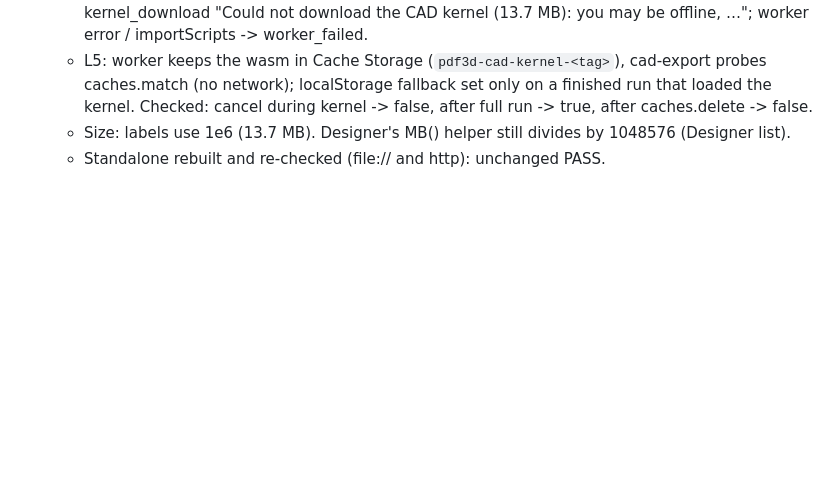
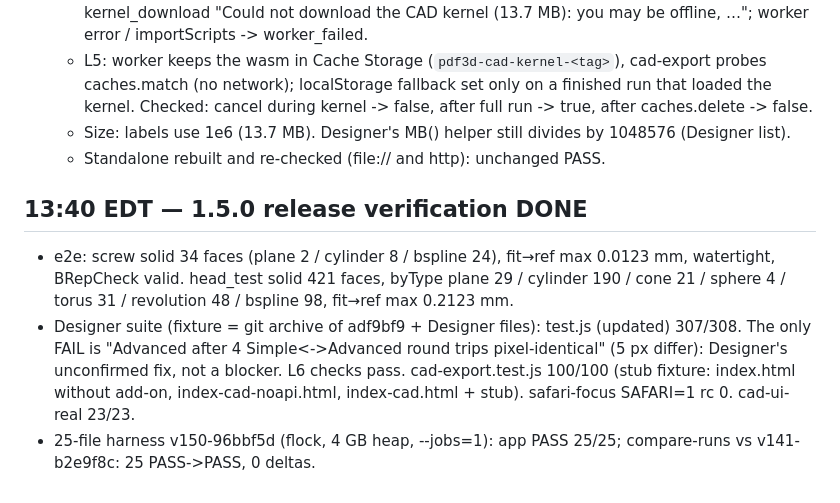
Before and after one commit to tommyjarvis-a/pdf-3d-extractor, a Markdown page: recon/PROGRESS.md, the part around the change. Rendered like a GitHub page; blank space fills up the shorter version.

Commit message:
PROGRESS: 1.5.0 release verification results

```diff
--- a/recon/PROGRESS.md
+++ b/recon/PROGRESS.md
@@ -64,3 +64,12 @@ Never edit Designer's cad-export-ui.js; strings that live there are listed for D
     full run -> true, after caches.delete -> false.
   - Size: labels use 1e6 (13.7 MB). Designer's MB() helper still divides by 1048576 (Designer list).
   - Standalone rebuilt and re-checked (file:// and http): unchanged PASS.
+
+## 13:40 EDT — 1.5.0 release verification DONE
+- e2e: screw solid 34 faces (plane 2 / cylinder 8 / bspline 24), fit→ref max 0.0123 mm, watertight, BRepCheck valid.
+  head_test solid 421 faces, byType plane 29 / cylinder 190 / cone 21 / sphere 4 / torus 31 / revolution 48 / bspline 98, fit→ref max 0.2123 mm.
+- Designer suite (fixture = git archive of adf9bf9 + Designer files): test.js (updated) 307/308. The only FAIL is
+  "Advanced after 4 Simple<->Advanced round trips pixel-identical" (5 px differ): Designer's unconfirmed fix, not a blocker. L6 checks pass.
+  cad-export.test.js 100/100 (stub fixture: index.html without add-on, index-cad-noapi.html, index-cad.html + stub).
+  safari-focus SAFARI=1 rc 0. cad-ui-real 23/23.
+- 25-file harness v150-96bbf5d (flock, 4 GB heap, --jobs=1): app PASS 25/25; compare-runs vs v141-b2e9f8c: 25 PASS->PASS, 0 deltas.
```
